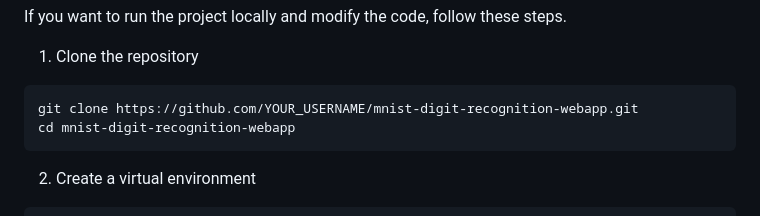
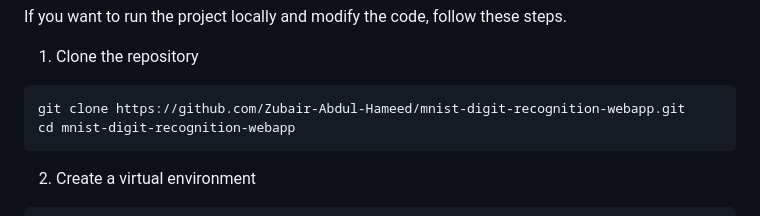
Before and after one commit to Zubair-Abdul-Hameed/mnist-cnn-digit-recognition-webapp, a Markdown page: README.md, the part around the change. Rendered like a GitHub page.

Commit message:
correct github link

````diff
--- a/README.md
+++ b/README.md
@@ -55,7 +55,7 @@ If you want to run the project locally and modify the code, follow these steps.
 
 1. Clone the repository
 ```
-git clone https://github.com/YOUR_USERNAME/mnist-digit-recognition-webapp.git
+git clone https://github.com/Zubair-Abdul-Hameed/mnist-digit-recognition-webapp.git
 cd mnist-digit-recognition-webapp
 ```
 
````
